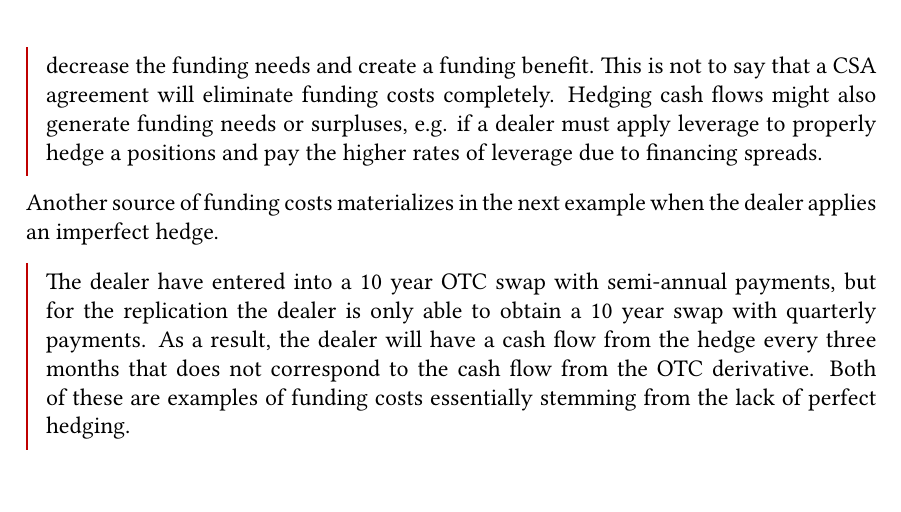
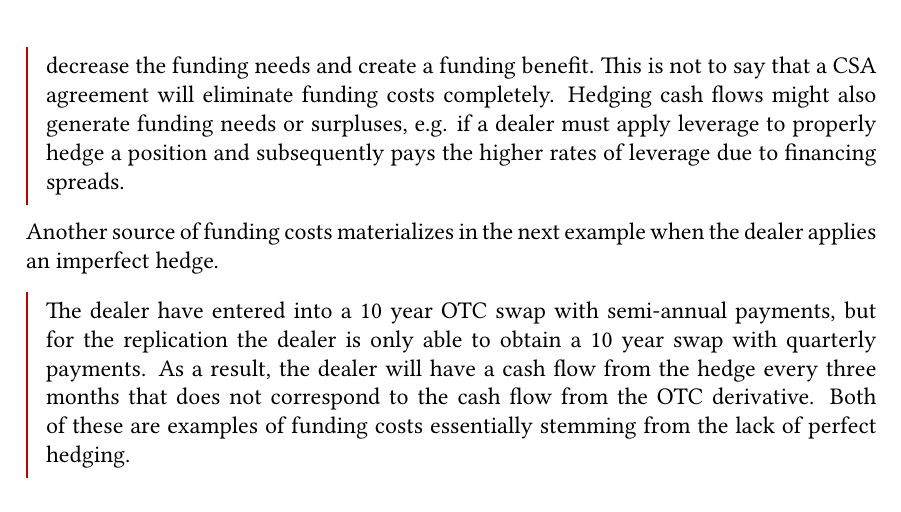
Before and after one commit to sebastianbaltser/master-thesis, a LaTeX thesis (thesis/main.tex, which reads thesis/content/body-matter/fva-debate/sources-of-funding-costs.tex): part of page 24 of 83, cut so that both start at the same text. Compiled offline with pdfLaTeX.

Commit message:
fix grammar

```diff
--- a/thesis/content/body-matter/fva-debate/sources-of-funding-costs.tex
+++ b/thesis/content/body-matter/fva-debate/sources-of-funding-costs.tex
@@ -257,8 +257,8 @@
         while selling the option instead will decrease the funding needs and create a funding benefit.
         This is not to say that a CSA agreement will eliminate funding costs completely.
         Hedging cash flows might also generate funding needs or surpluses,
-        e.g. if a dealer must apply leverage to properly hedge a positions
-        and pay the higher rates of leverage due to financing spreads.
+        e.g. if a dealer must apply leverage to properly hedge a position
+        and subsequently pays the higher rates of leverage due to financing spreads.
         \end{example}
 
         Another source of funding costs materializes in the next example when the dealer applies an imperfect hedge.
```
